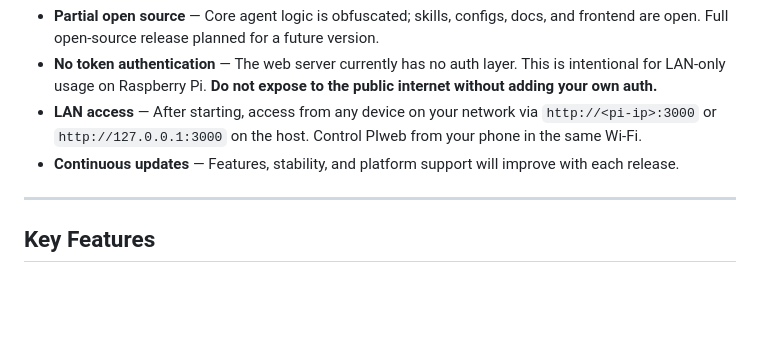
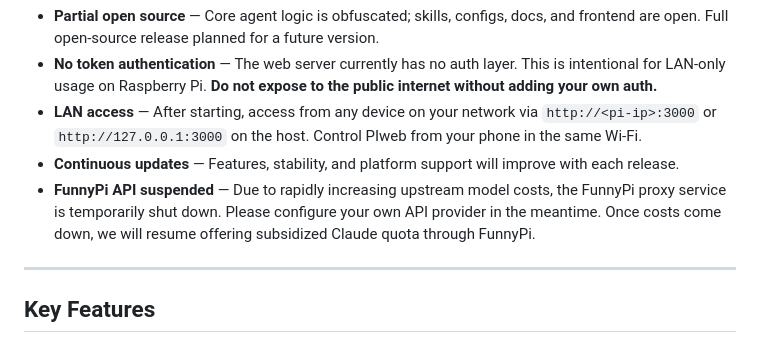
Before and after one commit to eddyhhlure1Eddy/Piweb, a Markdown page: README.md, the part around the change. Rendered like a GitHub page; blank space fills up the shorter version.

Commit message:
notice: FunnyPi API temporarily suspended due to rising model costs
Co-Authored-By: Claude Opus 4.6 <noreply@anthropic.com>

```diff
--- a/README.md
+++ b/README.md
@@ -33,6 +33,7 @@ Unlike cloud-only chatbots, PIweb runs **locally on your hardware**, giving you
 - **No token authentication** — The web server currently has no auth layer. This is intentional for LAN-only usage on Raspberry Pi. **Do not expose to the public internet without adding your own auth.**
 - **LAN access** — After starting, access from any device on your network via `http://<pi-ip>:3000` or `http://127.0.0.1:3000` on the host. Control PIweb from your phone in the same Wi-Fi.
 - **Continuous updates** — Features, stability, and platform support will improve with each release.
+- **FunnyPi API suspended** — Due to rapidly increasing upstream model costs, the FunnyPi proxy service is temporarily shut down. Please configure your own API provider in the meantime. Once costs come down, we will resume offering subsidized Claude quota through FunnyPi.
 
 ---
 
```
